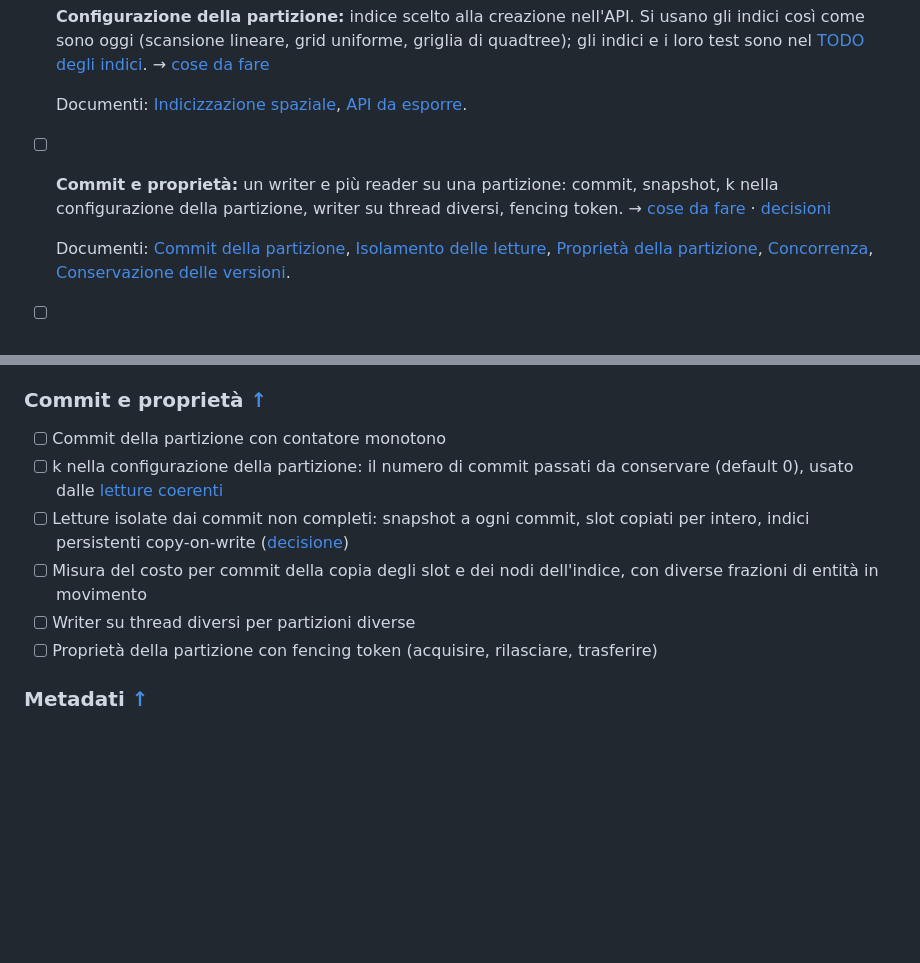
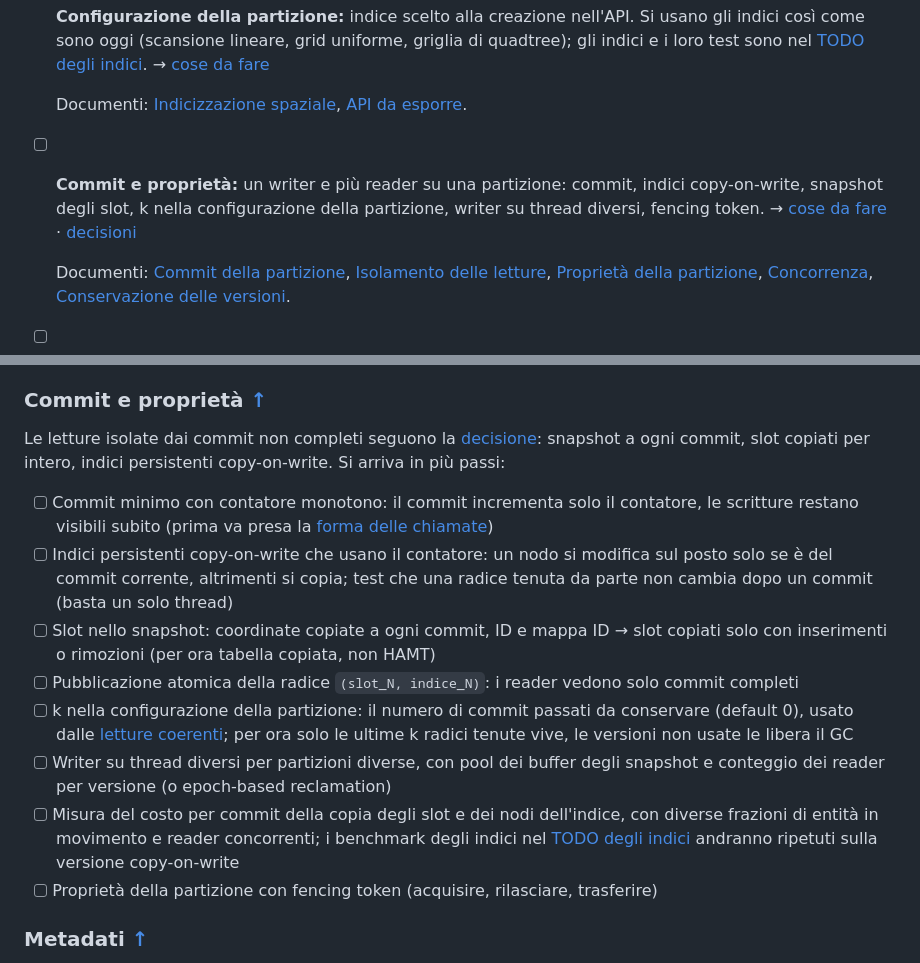
Before and after one commit to siculo/badspace, a Markdown page: TODO.md, 2 parts joined by grey strips. Rendered like a GitHub page; blank space fills up the shorter version.

Commit message:
edit: blocco dei commit nel TODO riordinato in passi (commit minimo col contatore, indici copy-on-write, slot nello snapshot, pubblicazione della radice, k, thread, misure, fencing token)
Co-Authored-By: Claude Opus 5.5 <noreply@anthropic.com>

```diff
--- a/TODO.md
+++ b/TODO.md
@@ -13,7 +13,7 @@ I blocchi sono in ordine: ognuno usa solo quanto fatto nei blocchi precedenti.
 
   Documenti: [Indicizzazione spaziale](okf-bundle/decisions/spatial-indexing.md), [API da esporre](okf-bundle/decisions/api-surface.md).
 
-- [ ] **Commit e proprietà:** un writer e più reader su una partizione: commit, snapshot, k nella configurazione della partizione, writer su thread diversi, fencing token. → [cose da fare](#fare-commit) · [decisioni](#decisioni-commit)
+- [ ] **Commit e proprietà:** un writer e più reader su una partizione: commit, indici copy-on-write, snapshot degli slot, k nella configurazione della partizione, writer su thread diversi, fencing token. → [cose da fare](#fare-commit) · [decisioni](#decisioni-commit)
 
   Documenti: [Commit della partizione](okf-bundle/architecture/partition-commit.md), [Isolamento delle letture](okf-bundle/decisions/read-isolation.md), [Proprietà della partizione](okf-bundle/architecture/partition-ownership.md), [Concorrenza](okf-bundle/decisions/concurrency.md), [Conservazione delle versioni](okf-bundle/architecture/version-retention.md).
 
@@ -94,11 +94,15 @@ I blocchi sono in ordine: ognuno usa solo quanto fatto nei blocchi precedenti.
 <a id="fare-commit"></a>
 ### Commit e proprietà [↑](#blocchi)
 
-- [ ] Commit della partizione con contatore monotono
-- [ ] k nella configurazione della partizione: il numero di commit passati da conservare (default 0), usato dalle [letture coerenti](#fare-letture)
-- [ ] Letture isolate dai commit non completi: snapshot a ogni commit, slot copiati per intero, indici persistenti copy-on-write ([decisione](okf-bundle/decisions/read-isolation.md))
-- [ ] Misura del costo per commit della copia degli slot e dei nodi dell'indice, con diverse frazioni di entità in movimento
-- [ ] Writer su thread diversi per partizioni diverse
+Le letture isolate dai commit non completi seguono la [decisione](okf-bundle/decisions/read-isolation.md): snapshot a ogni commit, slot copiati per intero, indici persistenti copy-on-write. Si arriva in più passi:
+
+- [ ] Commit minimo con contatore monotono: il commit incrementa solo il contatore, le scritture restano visibili subito (prima va presa la [forma delle chiamate](#decisioni-commit))
+- [ ] Indici persistenti copy-on-write che usano il contatore: un nodo si modifica sul posto solo se è del commit corrente, altrimenti si copia; test che una radice tenuta da parte non cambia dopo un commit (basta un solo thread)
+- [ ] Slot nello snapshot: coordinate copiate a ogni commit, ID e mappa ID → slot copiati solo con inserimenti o rimozioni (per ora tabella copiata, non HAMT)
+- [ ] Pubblicazione atomica della radice `(slot_N, indice_N)`: i reader vedono solo commit completi
+- [ ] k nella configurazione della partizione: il numero di commit passati da conservare (default 0), usato dalle [letture coerenti](#fare-letture); per ora solo le ultime k radici tenute vive, le versioni non usate le libera il GC
+- [ ] Writer su thread diversi per partizioni diverse, con pool dei buffer degli snapshot e conteggio dei reader per versione (o epoch-based reclamation)
+- [ ] Misura del costo per commit della copia degli slot e dei nodi dell'indice, con diverse frazioni di entità in movimento e reader concorrenti; i benchmark degli indici nel [TODO degli indici](TODO-indices.md) andranno ripetuti sulla versione copy-on-write
 - [ ] Proprietà della partizione con fencing token (acquisire, rilasciare, trasferire)
 
 <a id="fare-metadati"></a>
```
